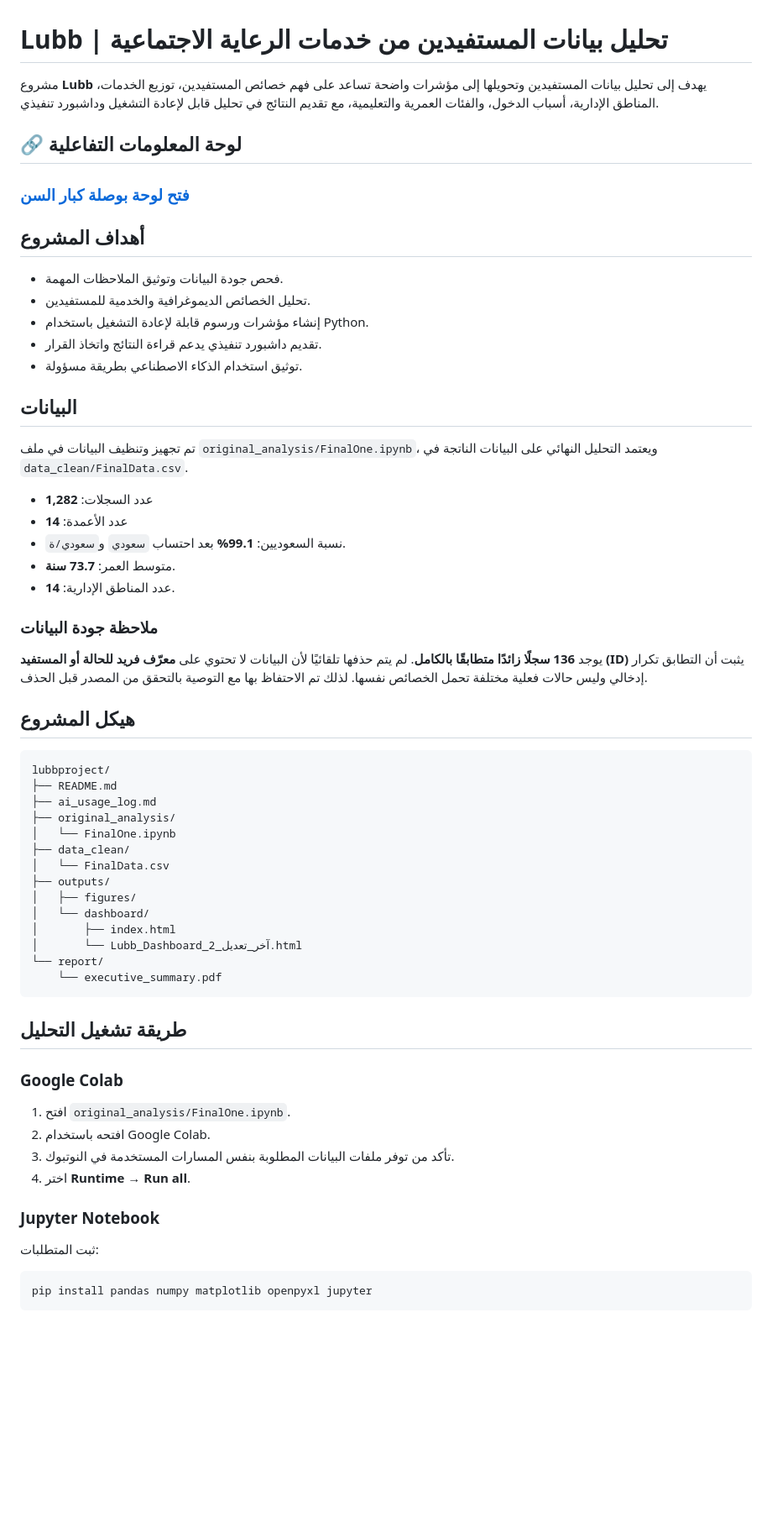
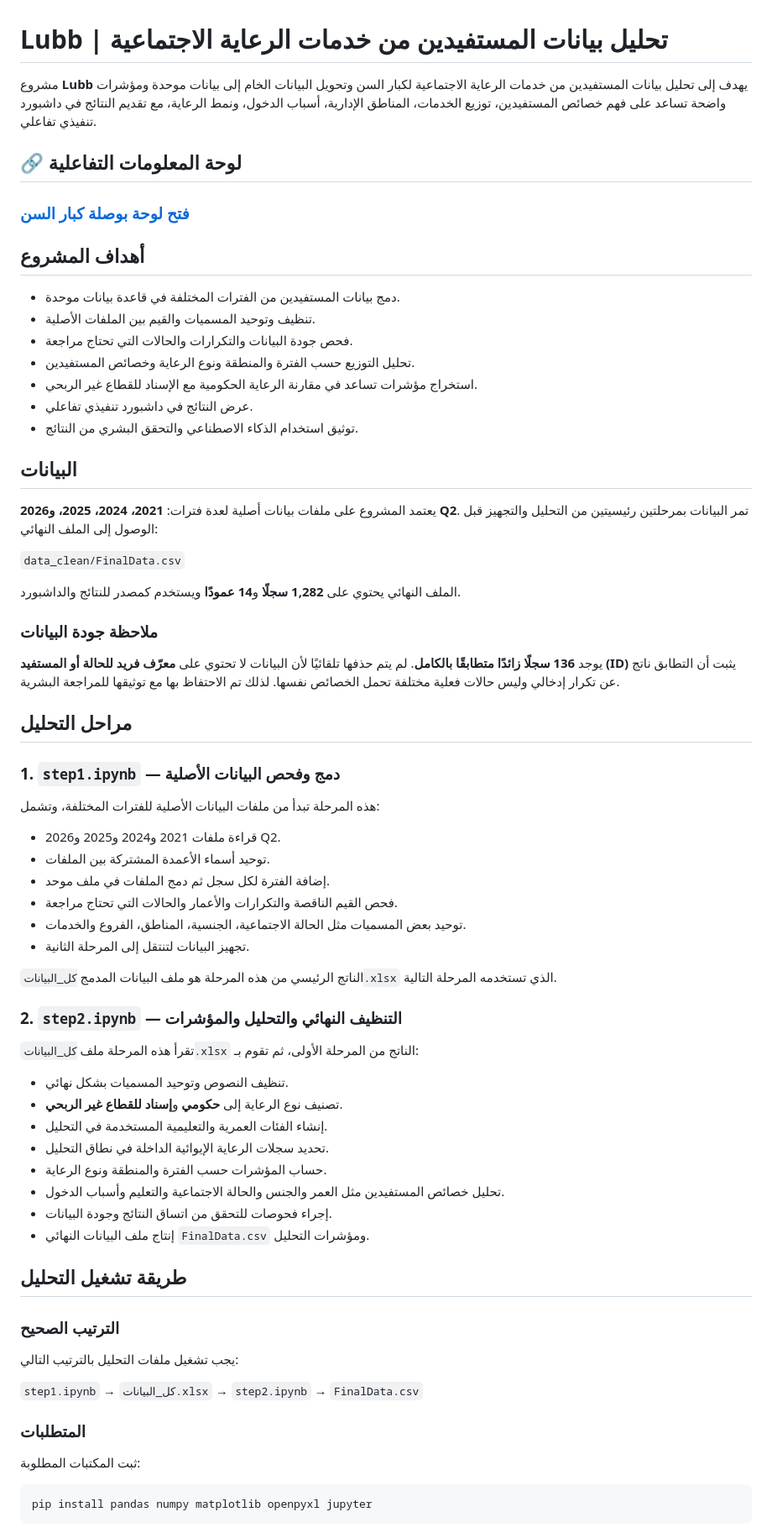
Before and after one commit to weamfayaab/kafaathakton1, a Markdown page: README.md, the part around one of its changes. Shown at 84% size. Rendered like a GitHub page; blank space fills up the shorter version.

Commit message:
Update README with two-step analysis workflow

````diff
--- a/README.md
+++ b/README.md
@@ -1,58 +1,64 @@
 # Lubb | تحليل بيانات المستفيدين من خدمات الرعاية الاجتماعية
 
-مشروع **Lubb** يهدف إلى تحليل بيانات المستفيدين وتحويلها إلى مؤشرات واضحة تساعد على فهم خصائص المستفيدين، توزيع الخدمات، المناطق الإدارية، أسباب الدخول، والفئات العمرية والتعليمية، مع تقديم النتائج في تحليل قابل لإعادة التشغيل وداشبورد تنفيذي.
+مشروع **Lubb** يهدف إلى تحليل بيانات المستفيدين من خدمات الرعاية الاجتماعية لكبار السن وتحويل البيانات الخام إلى بيانات موحدة ومؤشرات واضحة تساعد على فهم خصائص المستفيدين، توزيع الخدمات، المناطق الإدارية، أسباب الدخول، ونمط الرعاية، مع تقديم النتائج في داشبورد تنفيذي تفاعلي.
 
 ## 🔗 لوحة المعلومات التفاعلية
 
 ### [فتح لوحة بوصلة كبار السن](https://weamfayaab.github.io/lubbproject/outputs/dashboard/)
 
 ## أهداف المشروع
-- فحص جودة البيانات وتوثيق الملاحظات المهمة.
-- تحليل الخصائص الديموغرافية والخدمية للمستفيدين.
-- إنشاء مؤشرات ورسوم قابلة لإعادة التشغيل باستخدام Python.
-- تقديم داشبورد تنفيذي يدعم قراءة النتائج واتخاذ القرار.
-- توثيق استخدام الذكاء الاصطناعي بطريقة مسؤولة.
+- دمج بيانات المستفيدين من الفترات المختلفة في قاعدة بيانات موحدة.
+- تنظيف وتوحيد المسميات والقيم بين الملفات الأصلية.
+- فحص جودة البيانات والتكرارات والحالات التي تحتاج مراجعة.
+- تحليل التوزيع حسب الفترة والمنطقة ونوع الرعاية وخصائص المستفيدين.
+- استخراج مؤشرات تساعد في مقارنة الرعاية الحكومية مع الإسناد للقطاع غير الربحي.
+- عرض النتائج في داشبورد تنفيذي تفاعلي.
+- توثيق استخدام الذكاء الاصطناعي والتحقق البشري من النتائج.
 
 ## البيانات
-تم تجهيز وتنظيف البيانات في ملف `original_analysis/FinalOne.ipynb`، ويعتمد التحليل النهائي على البيانات الناتجة في `data_clean/FinalData.csv`.
+يعتمد المشروع على ملفات بيانات أصلية لعدة فترات: **2021، 2024، 2025، و2026 Q2**. تمر البيانات بمرحلتين رئيسيتين من التحليل والتجهيز قبل الوصول إلى الملف النهائي:
 
-- عدد السجلات: **1,282**
-- عدد الأعمدة: **14**
-- نسبة السعوديين: **99.1%** بعد احتساب `سعودي` و`سعودي/ة`.
-- متوسط العمر: **73.7 سنة**.
-- عدد المناطق الإدارية: **14**.
+`data_clean/FinalData.csv`
+
+الملف النهائي يحتوي على **1,282 سجلًا** و**14 عمودًا** ويستخدم كمصدر للنتائج والداشبورد.
 
 ### ملاحظة جودة البيانات
-يوجد **136 سجلًا زائدًا متطابقًا بالكامل**. لم يتم حذفها تلقائيًا لأن البيانات لا تحتوي على **معرّف فريد للحالة أو المستفيد (ID)** يثبت أن التطابق تكرار إدخالي وليس حالات فعلية مختلفة تحمل الخصائص نفسها. لذلك تم الاحتفاظ بها مع التوصية بالتحقق من المصدر قبل الحذف.
+يوجد **136 سجلًا زائدًا متطابقًا بالكامل**. لم يتم حذفها تلقائيًا لأن البيانات لا تحتوي على **معرّف فريد للحالة أو المستفيد (ID)** يثبت أن التطابق ناتج عن تكرار إدخالي وليس حالات فعلية مختلفة تحمل الخصائص نفسها. لذلك تم الاحتفاظ بها مع توثيقها للمراجعة البشرية.
 
-## هيكل المشروع
-```text
-lubbproject/
-├── README.md
-├── ai_usage_log.md
-├── original_analysis/
-│   └── FinalOne.ipynb
-├── data_clean/
-│   └── FinalData.csv
-├── outputs/
-│   ├── figures/
-│   └── dashboard/
-│       ├── index.html
-│       └── Lubb_Dashboard_آخر_تعديل_2.html
-└── report/
-    └── executive_summary.pdf
-```
+## مراحل التحليل
+
+### 1. `step1.ipynb` — دمج وفحص البيانات الأصلية
+هذه المرحلة تبدأ من ملفات البيانات الأصلية للفترات المختلفة، وتشمل:
+- قراءة ملفات 2021 و2024 و2025 و2026 Q2.
+- توحيد أسماء الأعمدة المشتركة بين الملفات.
+- إضافة الفترة لكل سجل ثم دمج الملفات في ملف موحد.
+- فحص القيم الناقصة والتكرارات والأعمار والحالات التي تحتاج مراجعة.
+- توحيد بعض المسميات مثل الحالة الاجتماعية، الجنسية، المناطق، الفروع والخدمات.
+- تجهيز البيانات لتنتقل إلى المرحلة الثانية.
+
+الناتج الرئيسي من هذه المرحلة هو ملف البيانات المدمج `كل_البيانات.xlsx` الذي تستخدمه المرحلة التالية.
+
+### 2. `step2.ipynb` — التنظيف النهائي والتحليل والمؤشرات
+تقرأ هذه المرحلة ملف `كل_البيانات.xlsx` الناتج من المرحلة الأولى، ثم تقوم بـ:
+- تنظيف النصوص وتوحيد المسميات بشكل نهائي.
+- تصنيف نوع الرعاية إلى **حكومي** و**إسناد للقطاع غير الربحي**.
+- إنشاء الفئات العمرية والتعليمية المستخدمة في التحليل.
+- تحديد سجلات الرعاية الإيوائية الداخلة في نطاق التحليل.
+- حساب المؤشرات حسب الفترة والمنطقة ونوع الرعاية.
+- تحليل خصائص المستفيدين مثل العمر والجنس والحالة الاجتماعية والتعليم وأسباب الدخول.
+- إجراء فحوصات للتحقق من اتساق النتائج وجودة البيانات.
+- إنتاج ملف البيانات النهائي `FinalData.csv` ومؤشرات التحليل.
 
 ## طريقة تشغيل التحليل
 
-### Google Colab
-1. افتح `original_analysis/FinalOne.ipynb`.
-2. افتحه باستخدام Google Colab.
-3. تأكد من توفر ملفات البيانات المطلوبة بنفس المسارات المستخدمة في النوتبوك.
-4. اختر **Runtime → Run all**.
+### الترتيب الصحيح
+يجب تشغيل ملفات التحليل بالترتيب التالي:
 
-### Jupyter Notebook
-ثبت المتطلبات:
+`step1.ipynb` → `كل_البيانات.xlsx` → `step2.ipynb` → `FinalData.csv`
+
+### المتطلبات
+ثبت المكتبات المطلوبة:
+
 ```bash
 pip install pandas numpy matplotlib openpyxl jupyter
 ```
````
Also changed, not shown: other parts of README.md (+21 -15 lines).
